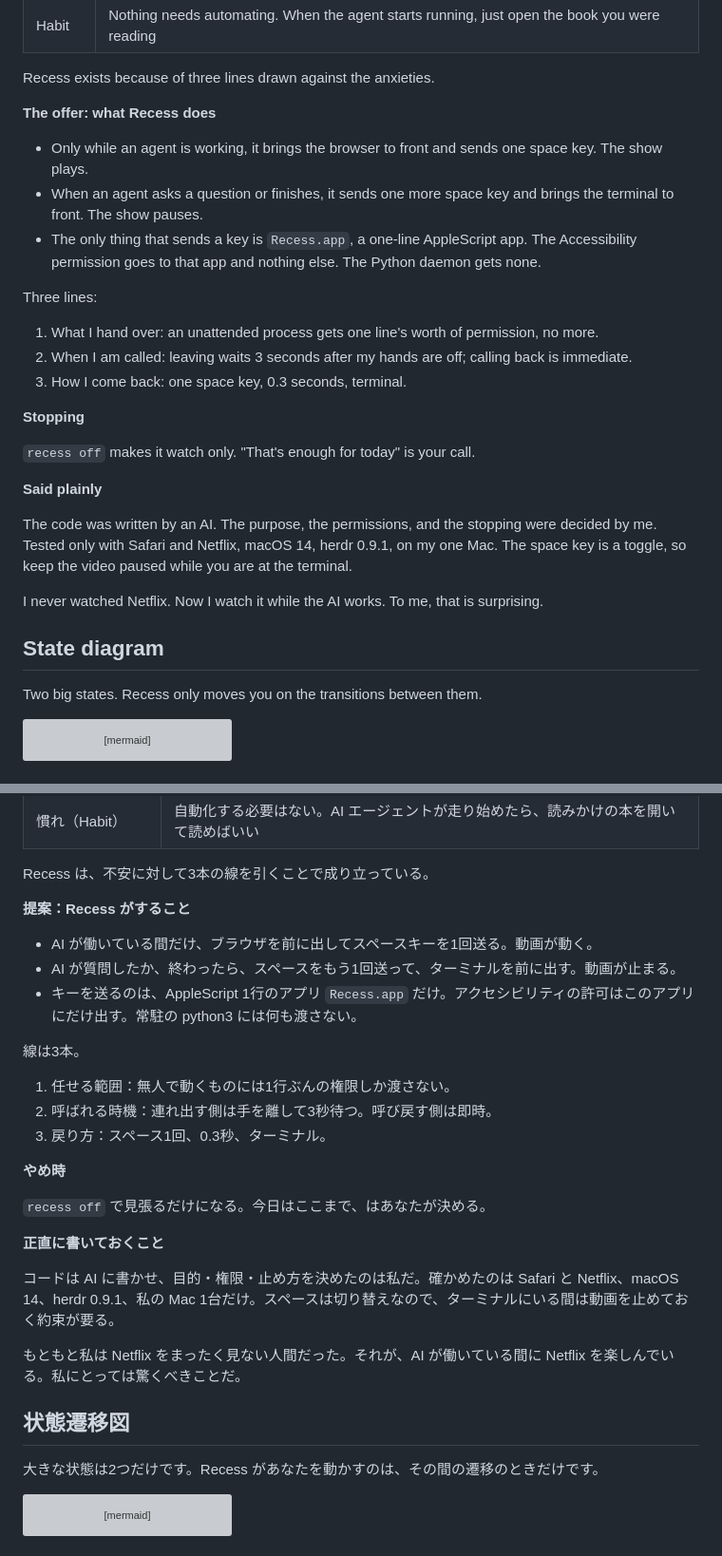
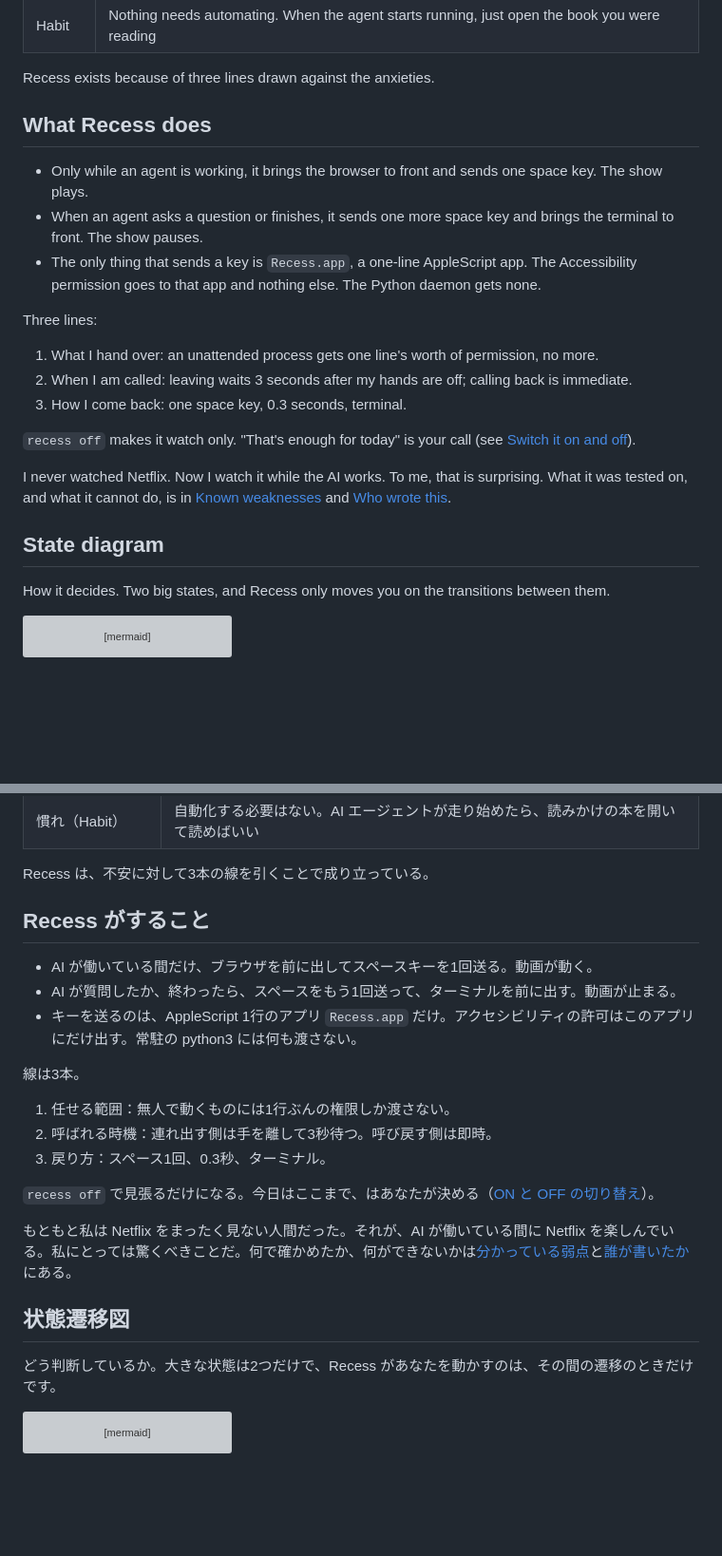
Before and after one commit to tatsuro-ueda/recess, a Markdown page: README.md, 2 parts joined by grey strips. Shown at 95% size. Rendered like a GitHub page; blank space fills up the shorter version; grey boxes are pictures that could not be loaded.

Commit message:
docs: ボブ・マエスタ式の節を README に馴染ませたい（見出し化・重複の整理・状態遷移図への橋渡し）

````diff
--- a/README.md
+++ b/README.md
@@ -38,7 +38,7 @@ None of them gave me both: leaving and coming back.
 
 Recess exists because of three lines drawn against the anxieties.
 
-**The offer: what Recess does**
+## What Recess does
 
 - Only while an agent is working, it brings the browser to front and sends one space key. The show plays.
 - When an agent asks a question or finishes, it sends one more space key and brings the terminal to front. The show pauses.
@@ -50,20 +50,13 @@ Three lines:
 2. When I am called: leaving waits 3 seconds after my hands are off; calling back is immediate.
 3. How I come back: one space key, 0.3 seconds, terminal.
 
-**Stopping**
+`recess off` makes it watch only. "That's enough for today" is your call (see [Switch it on and off](#switch-it-on-and-off)).
 
-`recess off` makes it watch only. "That's enough for today" is your call.
-
-**Said plainly**
-
-The code was written by an AI. The purpose, the permissions, and the stopping were decided by me. Tested only with Safari and Netflix, macOS 14, herdr 0.9.1, on my one Mac. The space key is a toggle, so keep the video paused while you are at the terminal.
-
-I never watched Netflix. Now I watch it while the AI works. To me, that is surprising.
-
+I never watched Netflix. Now I watch it while the AI works. To me, that is surprising. What it was tested on, and what it cannot do, is in [Known weaknesses](#known-weaknesses) and [Who wrote this](#who-wrote-this).
 
 ## State diagram
 
-Two big states. Recess only moves you on the transitions between them.
+How it decides. Two big states, and Recess only moves you on the transitions between them.
 
 ```mermaid
 stateDiagram-v2
@@ -323,7 +318,7 @@ AI を積極的に使っている。その一方で、毎日、頭がすり減
 
 Recess は、不安に対して3本の線を引くことで成り立っている。
 
-**提案：Recess がすること**
+## Recess がすること
 
 - AI が働いている間だけ、ブラウザを前に出してスペースキーを1回送る。動画が動く。
 - AI が質問したか、終わったら、スペースをもう1回送って、ターミナルを前に出す。動画が止まる。
@@ -335,20 +330,13 @@ Recess は、不安に対して3本の線を引くことで成り立っている
 2. 呼ばれる時機：連れ出す側は手を離して3秒待つ。呼び戻す側は即時。
 3. 戻り方：スペース1回、0.3秒、ターミナル。
 
-**やめ時**
+`recess off` で見張るだけになる。今日はここまで、はあなたが決める（[ON と OFF の切り替え](#on-と-off-の切り替え)）。
 
-`recess off` で見張るだけになる。今日はここまで、はあなたが決める。
-
-**正直に書いておくこと**
-
-コードは AI に書かせ、目的・権限・止め方を決めたのは私だ。確かめたのは Safari と Netflix、macOS 14、herdr 0.9.1、私の Mac 1台だけ。スペースは切り替えなので、ターミナルにいる間は動画を止めておく約束が要る。
-
-もともと私は Netflix をまったく見ない人間だった。それが、AI が働いている間に Netflix を楽しんでいる。私にとっては驚くべきことだ。
-
+もともと私は Netflix をまったく見ない人間だった。それが、AI が働いている間に Netflix を楽しんでいる。私にとっては驚くべきことだ。何で確かめたか、何ができないかは[分かっている弱点](#分かっている弱点)と[誰が書いたか](#誰が書いたか)にある。
 
 ## 状態遷移図
 
-大きな状態は2つだけです。Recess があなたを動かすのは、その間の遷移のときだけです。
+どう判断しているか。大きな状態は2つだけで、Recess があなたを動かすのは、その間の遷移のときだけです。
 
 ```mermaid
 stateDiagram-v2
````
Also changed, not shown: other parts of README.md (+12 -10 lines).
